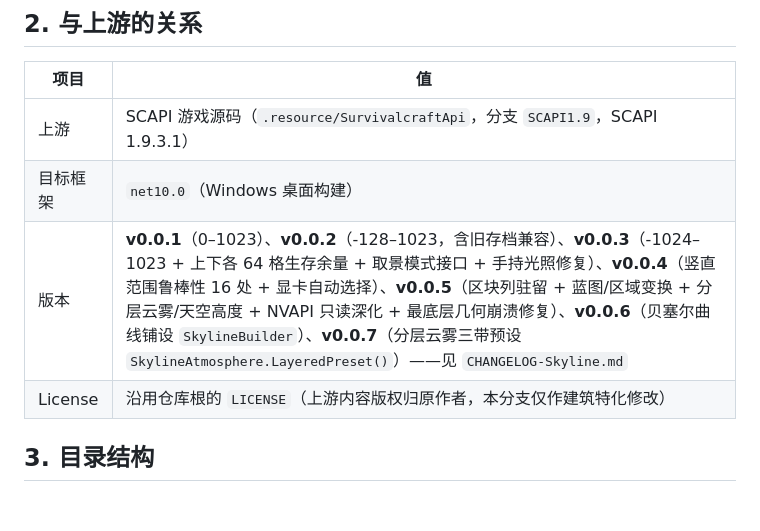
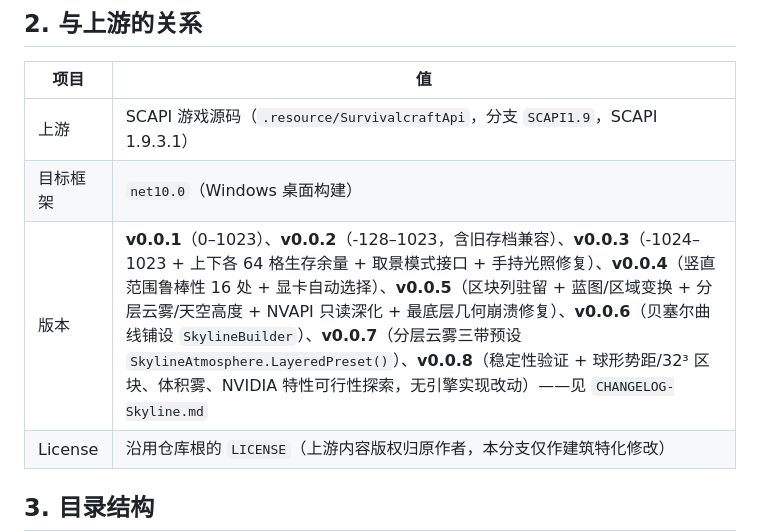
Before and after one commit to DionysusDWI/SCAPI-Branch_Skyline, a Markdown page: SKYLINE.md, the part around the change. Rendered like a GitHub page; blank space fills up the shorter version.

```diff
--- a/SKYLINE.md
+++ b/SKYLINE.md
@@ -34,7 +34,7 @@ Skyline 分支**只为一件事服务**：让《生存战争》成为可以大
 |---|---|
 | 上游 | SCAPI 游戏源码（`.resource/SurvivalcraftApi`，分支 `SCAPI1.9`，SCAPI 1.9.3.1） |
 | 目标框架 | `net10.0`（Windows 桌面构建） |
-| 版本 | **v0.0.1**（0–1023）、**v0.0.2**（-128–1023，含旧存档兼容）、**v0.0.3**（-1024–1023 + 上下各 64 格生存余量 + 取景模式接口 + 手持光照修复）、**v0.0.4**（竖直范围鲁棒性 16 处 + 显卡自动选择）、**v0.0.5**（区块列驻留 + 蓝图/区域变换 + 分层云雾/天空高度 + NVAPI 只读深化 + 最底层几何崩溃修复）、**v0.0.6**（贝塞尔曲线铺设 `SkylineBuilder`）、**v0.0.7**（分层云雾三带预设 `SkylineAtmosphere.LayeredPreset()`）——见 `CHANGELOG-Skyline.md` |
+| 版本 | **v0.0.1**（0–1023）、**v0.0.2**（-128–1023，含旧存档兼容）、**v0.0.3**（-1024–1023 + 上下各 64 格生存余量 + 取景模式接口 + 手持光照修复）、**v0.0.4**（竖直范围鲁棒性 16 处 + 显卡自动选择）、**v0.0.5**（区块列驻留 + 蓝图/区域变换 + 分层云雾/天空高度 + NVAPI 只读深化 + 最底层几何崩溃修复）、**v0.0.6**（贝塞尔曲线铺设 `SkylineBuilder`）、**v0.0.7**（分层云雾三带预设 `SkylineAtmosphere.LayeredPreset()`）、**v0.0.8**（稳定性验证 + 球形势距/32³ 区块、体积雾、NVIDIA 特性可行性探索，无引擎实现改动）——见 `CHANGELOG-Skyline.md` |
 | License | 沿用仓库根的 `LICENSE`（上游内容版权归原作者，本分支仅作建筑特化修改） |
 
 ## 3. 目录结构
```
Also changed, not shown: CHANGELOG-Skyline.md (+45 -0 lines), README.md (+2 -1 lines).
